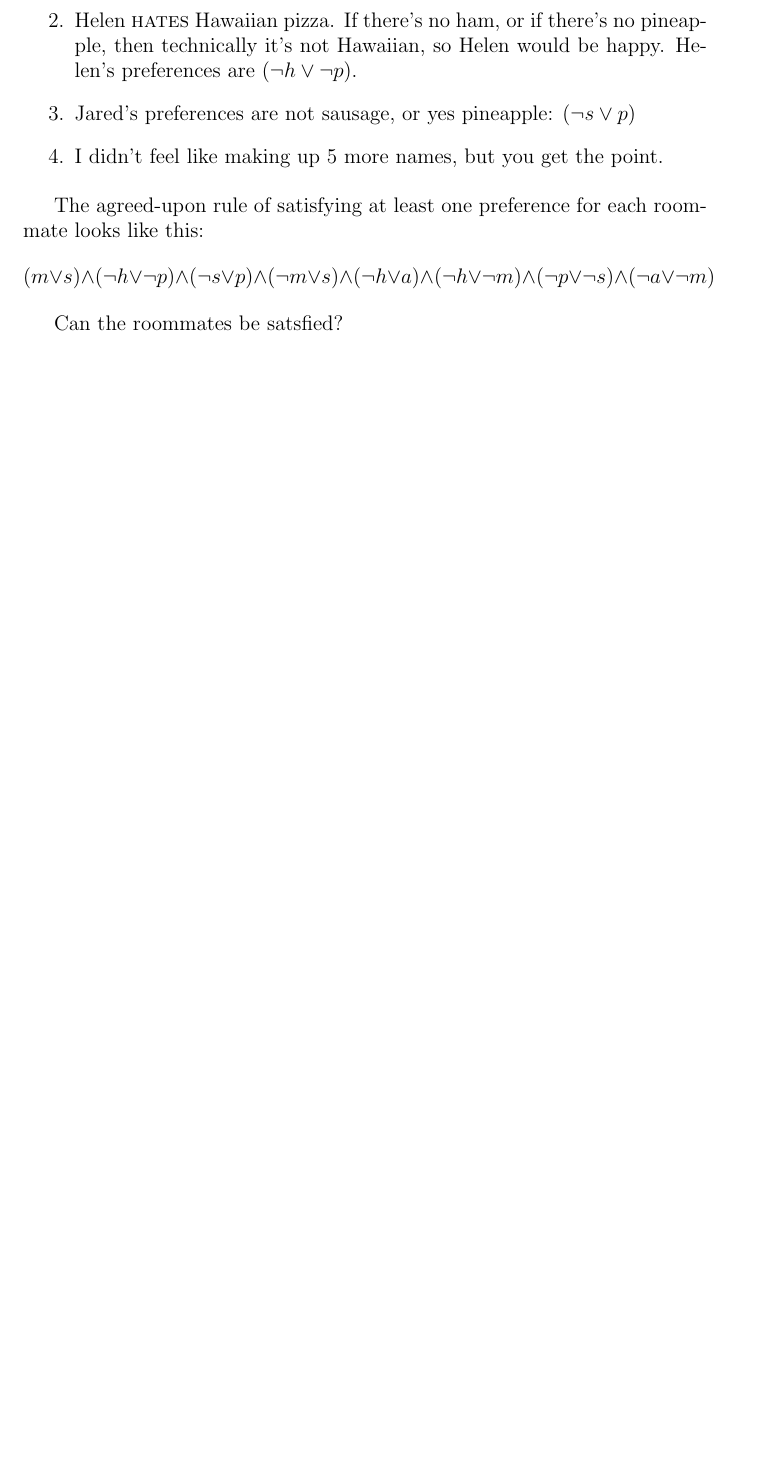
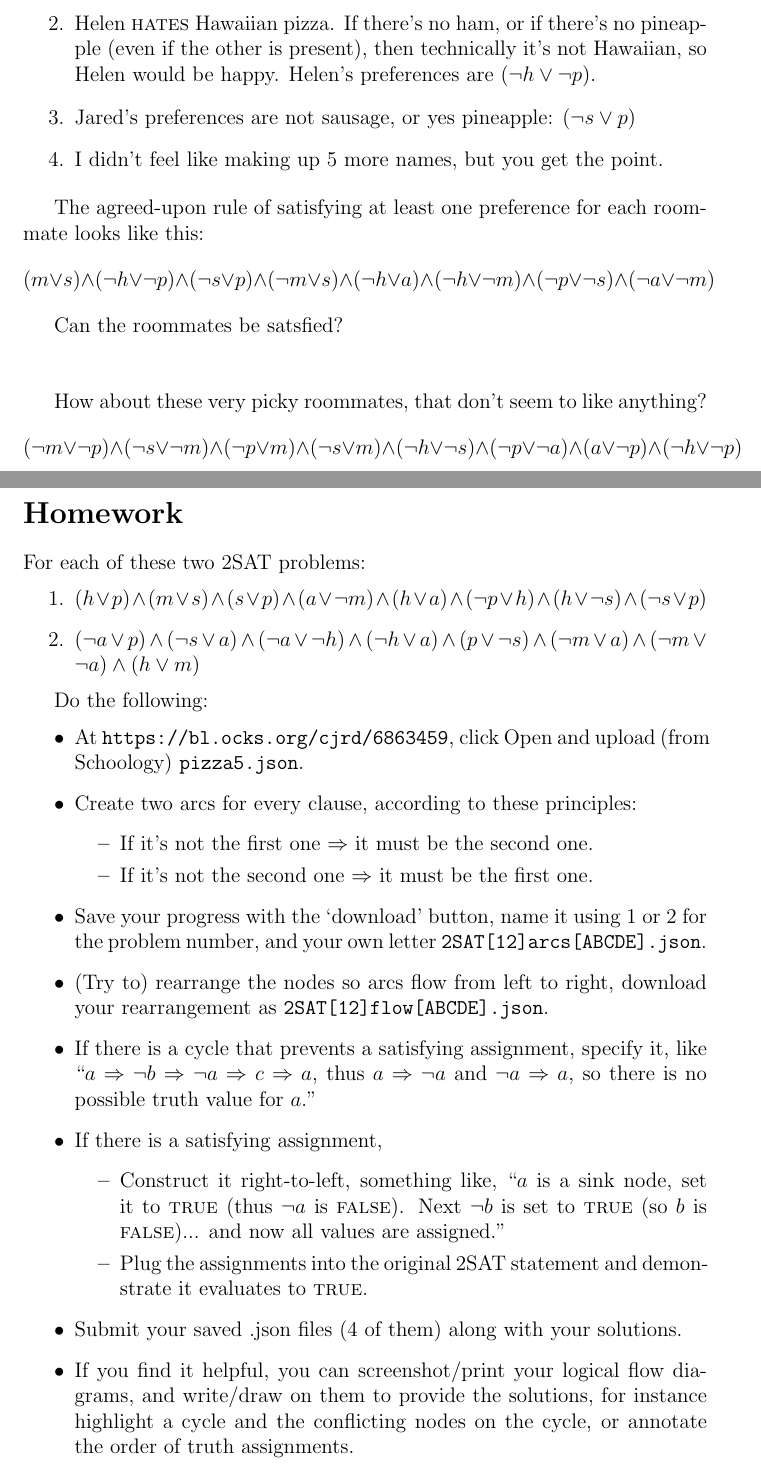
Before and after one commit to RubeRad/tcscs, a LaTeX document (pizzle.tex): part of the page before the commit and two parts of pages 1 and 2 of 2 after it, the two joined at a grey line, cut so that both start at the same text, the shorter picture padded with empty space. Compiled offline with pdfLaTeX.

Commit message:
Automatic searching for suitable 2SAT problems for the HW

```diff
--- a/pizzle.tex
+++ b/pizzle.tex
@@ -22,8 +25,8 @@ toppings that satisfies at least {\bf ONE} of everybody's preferences.
 \item Eddie is easy-going. As long as there's either Mushrooms or Sausage, he's
   good. Eddie's preferences are $(m \lor s)$.
 \item Helen {\sc hates} Hawaiian pizza. If there's no ham, or if there's no
-  pineapple, then technically it's not Hawaiian, so Helen would be
-  happy. Helen's preferences are $(\neg h \lor \neg p)$.
+  pineapple (even if the other is present), then technically it's not Hawaiian,
+  so Helen would be happy. Helen's preferences are $(\neg h \lor \neg p)$.
 \item Jared's preferences are not sausage, or yes pineapple: $(\neg s \lor p)$
 \item I didn't feel like making up 5 more names, but you get the point.
 \end{enumerate}
@@ -40,4 +43,62 @@ $$(m \lor s) \land
 
 Can the roommates be satsfied?
 
+\vspace{1cm}
+How about these very picky roommates, that don't seem to like anything?
+$$(\neg m \lor \neg p) \land
+(\neg s \lor \neg m) \land
+(\neg p \lor m) \land
+(\neg s \lor m) \land
+(\neg h \lor \neg s) \land
+(\neg p \lor \neg a) \land
+(a \lor \neg p) \land
+(\neg h \lor \neg p)$$
+
+\clearpage
+\section*{Homework}
+For each of these two 2SAT problems:
+\begin{enumerate}
+\item
+$(h \lor p) \land (m \lor s) \land (s \lor p) \land (a \lor \neg m)
+  \land (h \lor a) \land (\neg p \lor h) \land (h \lor \neg s) \land
+  (\neg s \lor p)$
+\item
+$(\neg a \lor p) \land (\neg s \lor a) \land (\neg a \lor \neg h) \land
+  (\neg h \lor a) \land (p \lor \neg s) \land (\neg m \lor a) \land (\neg
+  m \lor \neg a) \land (h \lor m)$
+\end{enumerate}
+
+Do the following:
+\begin{itemize}
+\item At {\tt https://bl.ocks.org/cjrd/6863459}, click Open and upload (from
+  Schoology) {\tt pizza5.json}.
+\item Create two arcs for every clause, according to these principles:
+  \begin{itemize}
+  \item If it's not the first one $\Rightarrow$ it must be the second one.
+  \item If it's not the second one $\Rightarrow$ it must be the first one.
+  \end{itemize}
+\item Save your progress with the `download' button, name it using 1 or 2 for
+  the problem number, and your own letter {\tt 2SAT[12]arcs[ABCDE].json}.
+\item (Try to) rearrange the nodes so arcs flow from left to right, download
+  your rearrangement as {\tt 2SAT[12]flow[ABCDE].json}.
+\item If there is a cycle that prevents a satisfying assignment, specify it,
+  like ``$a \Rightarrow \neg b \Rightarrow \neg a \Rightarrow c \Rightarrow a$,
+  thus $a\Rightarrow\neg a$ and $\neg a\Rightarrow a$, so there is no possible
+  truth value for $a$.''
+\item If there is a satisfying assignment,
+  \begin{itemize}
+    \item Construct it right-to-left, something like, ``$a$ is a sink node, set
+      it to {\sc true} (thus $\neg a$ is {\sc false}). Next $\neg b$ is set to
+      {\sc true} (so $b$ is {\sc false})... and now all values are assigned.''
+    \item Plug the assignments into the original 2SAT statement and demonstrate
+      it evaluates to {\sc true}.
+  \end{itemize}
+
+\item Submit your saved .json files (4 of them) along with your solutions.
+\item If you find it helpful, you can screenshot/print your logical flow
+  diagrams, and write/draw on them to provide the solutions, for instance
+  highlight a cycle and the conflicting nodes on the cycle, or annotate the
+  order of truth assignments.
+\end{itemize}
+
 \end{document}
```
Also changed, not shown: pizzle.tex (5 more changed lines), 1 other file.
